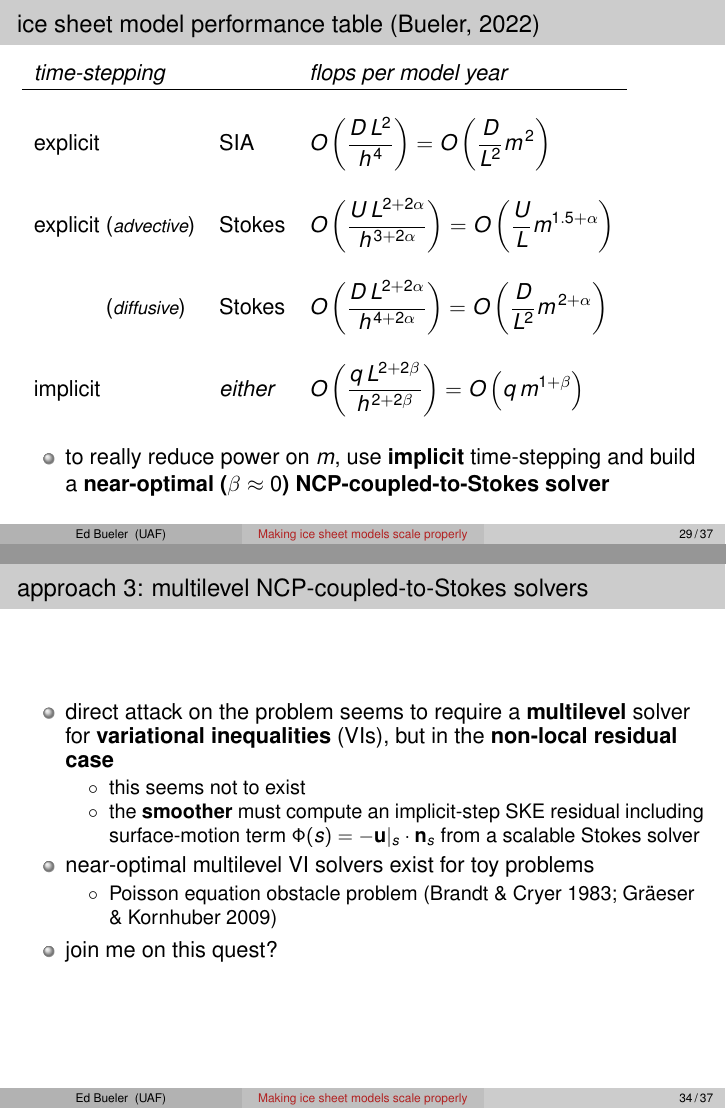
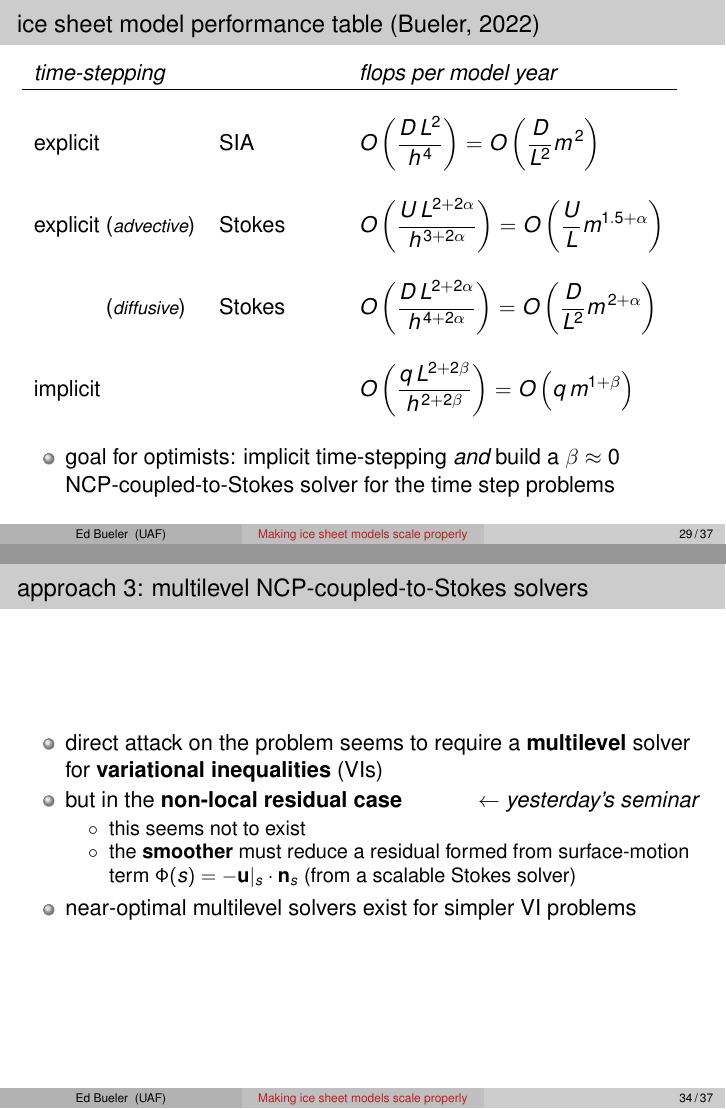
Before and after one commit to bueler/perf-model-ism, LaTeX slides (talk/slides.tex): pages 43 and 51 of 57 before the commit and pages 43 and 50 of 56 after it, joined at a grey line. Compiled offline with pdfLaTeX.

Commit message:
I think this is good enough

```diff
--- a/talk/slides.tex
+++ b/talk/slides.tex
@@ -745,16 +747,16 @@ explicit ({\footnotesize \emph{advective}}) & Stokes & $\oo{\frac{U \,L^{2+2\alp
 \\
 explicit & SIA    & $\oo{\frac{D\, L^2}{h^{\,4}}} = \oo{\frac{D}{L^2} m^{\,2}}$ \\
 \\
-explicit ({\footnotesize \emph{advective}}) & Stokes & $\oo{\frac{U \,L^{2+2\alpha}}{h^{\,3+2\alpha}}} = \oo{\frac{U}{L} m^{1.5+\alpha}}$ \\
+explicit ({\footnotesize \emph{advective}}) & Stokes \phantom{xxxx} & $\oo{\frac{U \,L^{2+2\alpha}}{h^{\,3+2\alpha}}} = \oo{\frac{U}{L} m^{1.5+\alpha}}$ \\
 \\
 \phantom{explicit} ({\footnotesize \emph{diffusive}})  & Stokes & $\oo{\frac{D\, L^{2+2\alpha}}{h^{\,4+2\alpha}}} = \oo{\frac{D}{L^2} m^{\,2+\alpha}}$ \\
 \\
-implicit & \emph{either} & $\oo{\frac{q\, L^{2+2\beta}}{h^{\,2+2\beta}}} = \oo{q\, m^{1+\beta}}$
+implicit & & $\oo{\frac{q\, L^{2+2\beta}}{h^{\,2+2\beta}}} = \oo{q\, m^{1+\beta}}$
 \end{tabular}
 
 \bigskip
 \begin{itemize}
-\item to really reduce power on $m$, use \alert{implicit} time-stepping and build a \alert{near-optimal ($\beta \approx 0$) NCP-coupled-to-Stokes solver}
+\item goal for optimists: implicit time-stepping \emph{and} build a $\beta \approx 0$ NCP-coupled-to-Stokes solver for the time step problems
 \end{itemize}
 \end{frame}
 
@@ -840,16 +841,13 @@ implicit & \emph{either} & $\oo{\frac{q\, L^{2+2\beta}}{h^{\,2+2\beta}}} = \oo{q
 \begin{frame}{approach 3: multilevel NCP-coupled-to-Stokes solvers}
 
 \begin{itemize}
-\item direct attack on the problem seems to require a \alert{multilevel} solver for \alert{variational inequalities} (VIs), but in the \alert{non-local residual case}
+\item direct attack on the problem seems to require a \alert{multilevel} solver for \alert{variational inequalities} (VIs)
+\item but in the \alert{non-local residual case} \hfill $\gets$ \emph{yesterday's seminar}
     \begin{itemize}
     \item[$\circ$] this seems not to exist
-    \item[$\circ$] the \alert{smoother} must compute an implicit-step SKE residual including surface-motion term $\Phi(s) = - \bu|_s\cdot \bn_s$ from a scalable Stokes solver
+    \item[$\circ$] the \alert{smoother} must reduce a residual formed from surface-motion term $\Phi(s) = - \bu|_s\cdot \bn_s$ (from a scalable Stokes solver)
     \end{itemize}
-\item near-optimal multilevel VI solvers exist for toy problems
-    \begin{itemize}
-    \item[$\circ$] Poisson equation obstacle problem (Brandt \& Cryer 1983; Gr\"aeser \& Kornhuber 2009)
-    \end{itemize}
-\item<2> join me on this quest?
+\item near-optimal multilevel solvers exist for simpler VI problems
 \end{itemize}
 \end{frame}
 
```
Also changed, not shown: talk/slides.tex (33 more changed lines).
